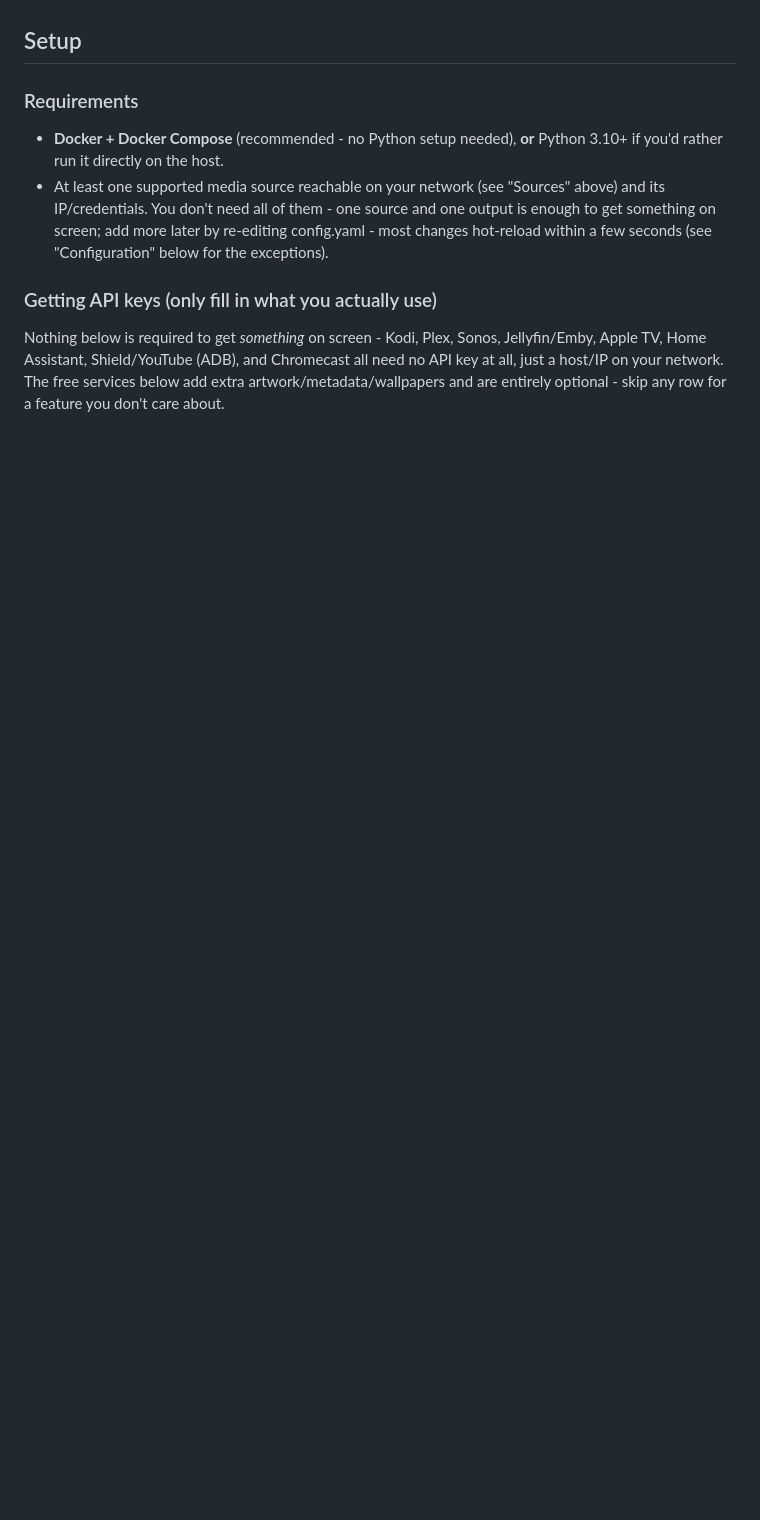
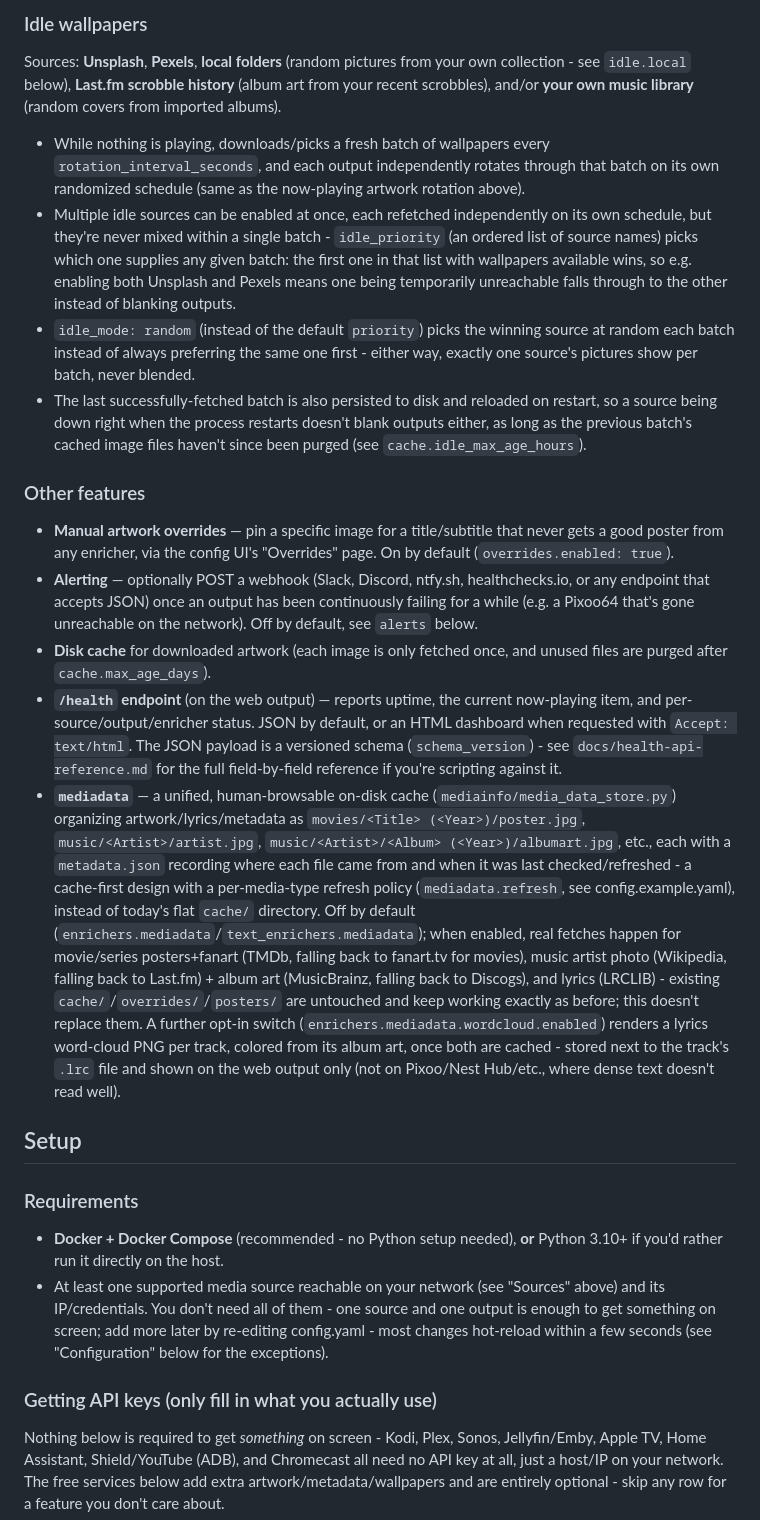
Before and after one commit to rawburt1/media-display, a Markdown page: README.md, the part around one of its changes. Drawn GitHub-style; blank space fills up the shorter version.

```diff
--- a/README.md
+++ b/README.md
@@ -166,3 +73,19 @@ Currently implemented:
+### Idle wallpapers
+
+Sources: **Unsplash**, **Pexels**, **local folders** (random pictures from your own collection - see `idle.local` below), **Last.fm scrobble history** (album art from your recent scrobbles), and/or **your own music library** (random covers from imported albums).
+
+- While nothing is playing, downloads/picks a fresh batch of wallpapers every `rotation_interval_seconds`, and each output independently rotates through that batch on its own randomized schedule (same as the now-playing artwork rotation above).
+- Multiple idle sources can be enabled at once, each refetched independently on its own schedule, but they're never mixed within a single batch - `idle_priority` (an ordered list of source names) picks which one supplies any given batch: the first one in that list with wallpapers available wins, so e.g. enabling both Unsplash and Pexels means one being temporarily unreachable falls through to the other instead of blanking outputs.
+- `idle_mode: random` (instead of the default `priority`) picks the winning source at random each batch instead of always preferring the same one first - either way, exactly one source's pictures show per batch, never blended.
+- The last successfully-fetched batch is also persisted to disk and reloaded on restart, so a source being down right when the process restarts doesn't blank outputs either, as long as the previous batch's cached image files haven't since been purged (see `cache.idle_max_age_hours`).
+
+### Other features
+
+- **Manual artwork overrides** — pin a specific image for a title/subtitle that never gets a good poster from any enricher, via the config UI's "Overrides" page. On by default (`overrides.enabled: true`).
+- **Alerting** — optionally POST a webhook (Slack, Discord, ntfy.sh, healthchecks.io, or any endpoint that accepts JSON) once an output has been continuously failing for a while (e.g. a Pixoo64 that's gone unreachable on the network). Off by default, see `alerts` below.
+- **Disk cache** for downloaded artwork (each image is only fetched once, and unused files are purged after `cache.max_age_days`).
+- **`/health` endpoint** (on the web output) — reports uptime, the current now-playing item, and per-source/output/enricher status. JSON by default, or an HTML dashboard when requested with `Accept: text/html`. The JSON payload is a versioned schema (`schema_version`) - see `docs/health-api-reference.md` for the full field-by-field reference if you're scripting against it.
+- **`mediadata`** — a unified, human-browsable on-disk cache (`mediainfo/media_data_store.py`) organizing artwork/lyrics/metadata as `movies/<Title> (<Year>)/poster.jpg`, `music/<Artist>/artist.jpg`, `music/<Artist>/<Album> (<Year>)/albumart.jpg`, etc., each with a `metadata.json` recording where each file came from and when it was last checked/refreshed - a cache-first design with a per-media-type refresh policy (`mediadata.refresh`, see config.example.yaml), instead of today's flat `cache/` directory. Off by default (`enrichers.mediadata`/`text_enrichers.mediadata`); when enabled, real fetches happen for movie/series posters+fanart (TMDb, falling back to fanart.tv for movies), music artist photo (Wikipedia, falling back to Last.fm) + album art (MusicBrainz, falling back to Discogs), and lyrics (LRCLIB) - existing `cache/`/`overrides/`/`posters/` are untouched and keep working exactly as before; this doesn't replace them. A further opt-in switch (`enrichers.mediadata.wordcloud.enabled`) renders a lyrics word-cloud PNG per track, colored from its album art, once both are cached - stored next to the track's `.lrc` file and shown on the web output only (not on Pixoo/Nest Hub/etc., where dense text doesn't read well).
 
 ## Setup
 
```
Also changed, not shown: other parts of README.md (+58 -151 lines).
